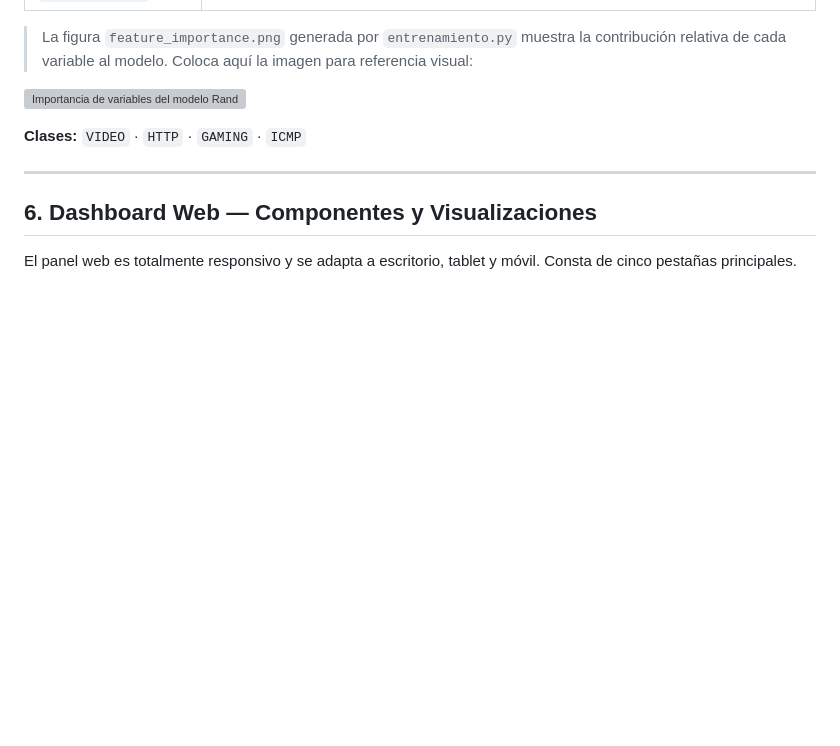
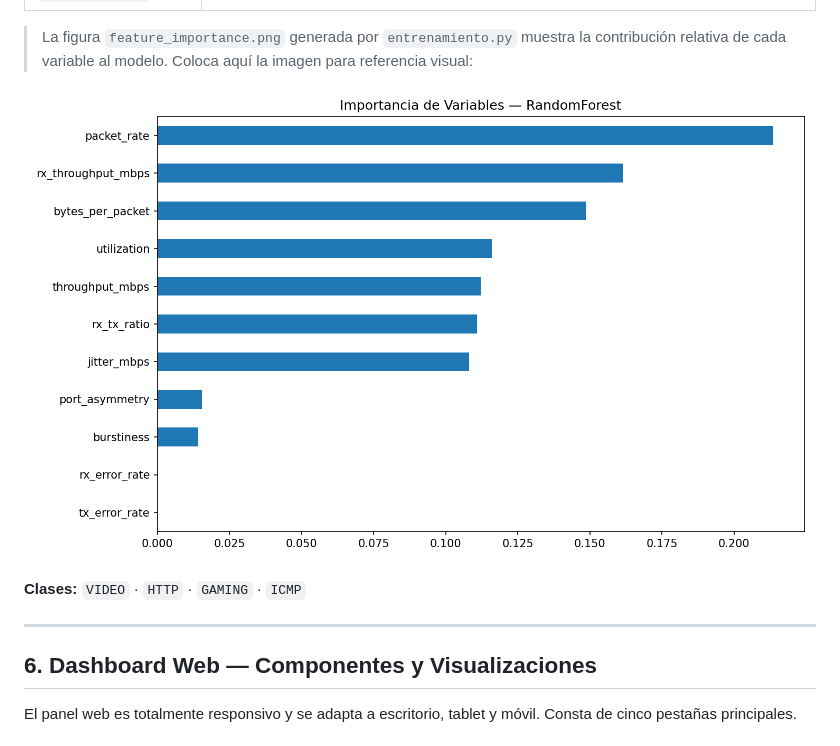
Before and after one commit to BriyithNarvaez04/sdn_ryu_dijkstra_ML_enfa3, a Markdown page: README.md, the part around the change. Rendered like a GitHub page; blank space fills up the shorter version; grey boxes are pictures that could not be loaded.

```diff
--- a/README.md
+++ b/README.md
@@ -305,7 +305,7 @@ El modelo clasifica el tráfico a partir de **11 features** extraídas de las es
 > La figura `feature_importance.png` generada por `entrenamiento.py` muestra la contribución relativa de cada variable al modelo. Coloca aquí la imagen para referencia visual:
 
 <!-- IMAGEN: feature_importance.png generada por entrenamiento.py -->
-![Importancia de variables del modelo RandomForest](feature_importance.png)
+![Importancia de variables del modelo RandomForest](media/feature_importance.png)
 
 **Clases:** `VIDEO` · `HTTP` · `GAMING` · `ICMP`
 
```
